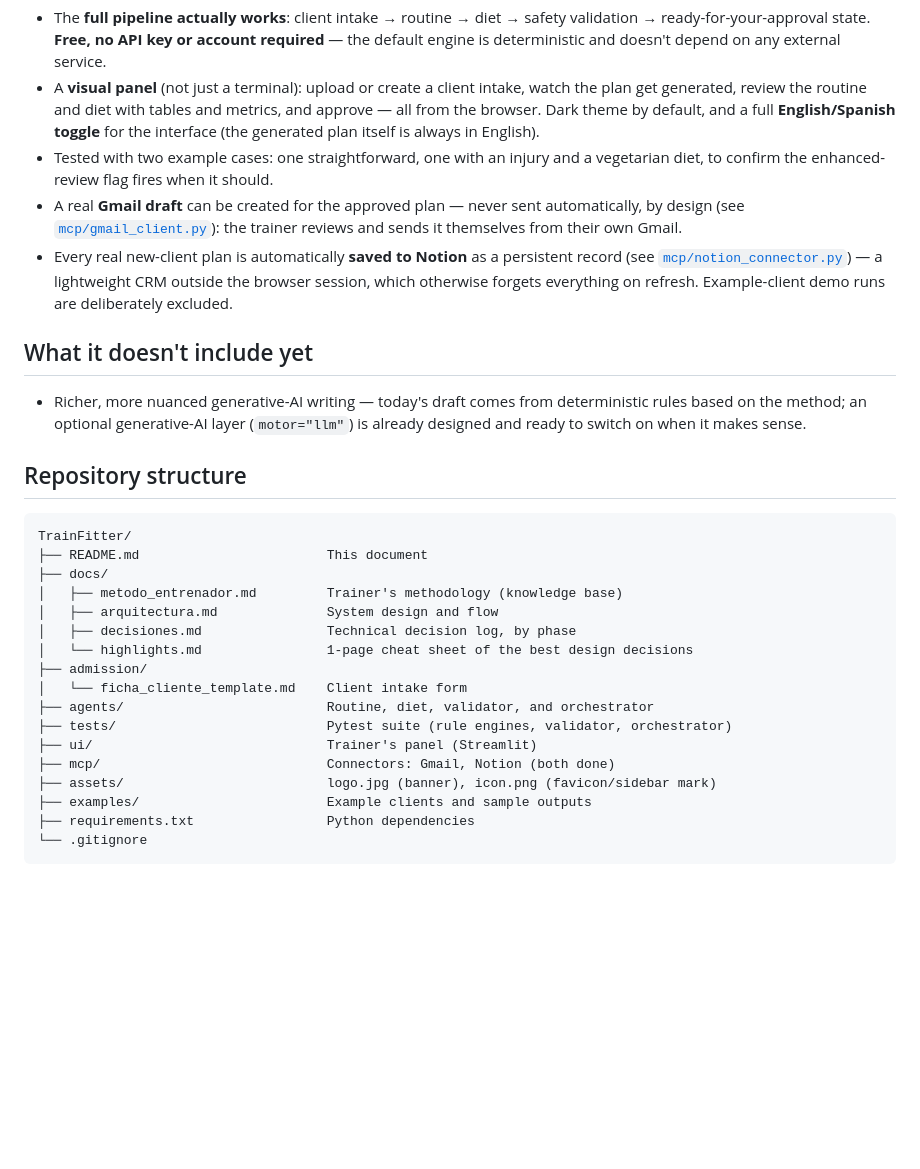
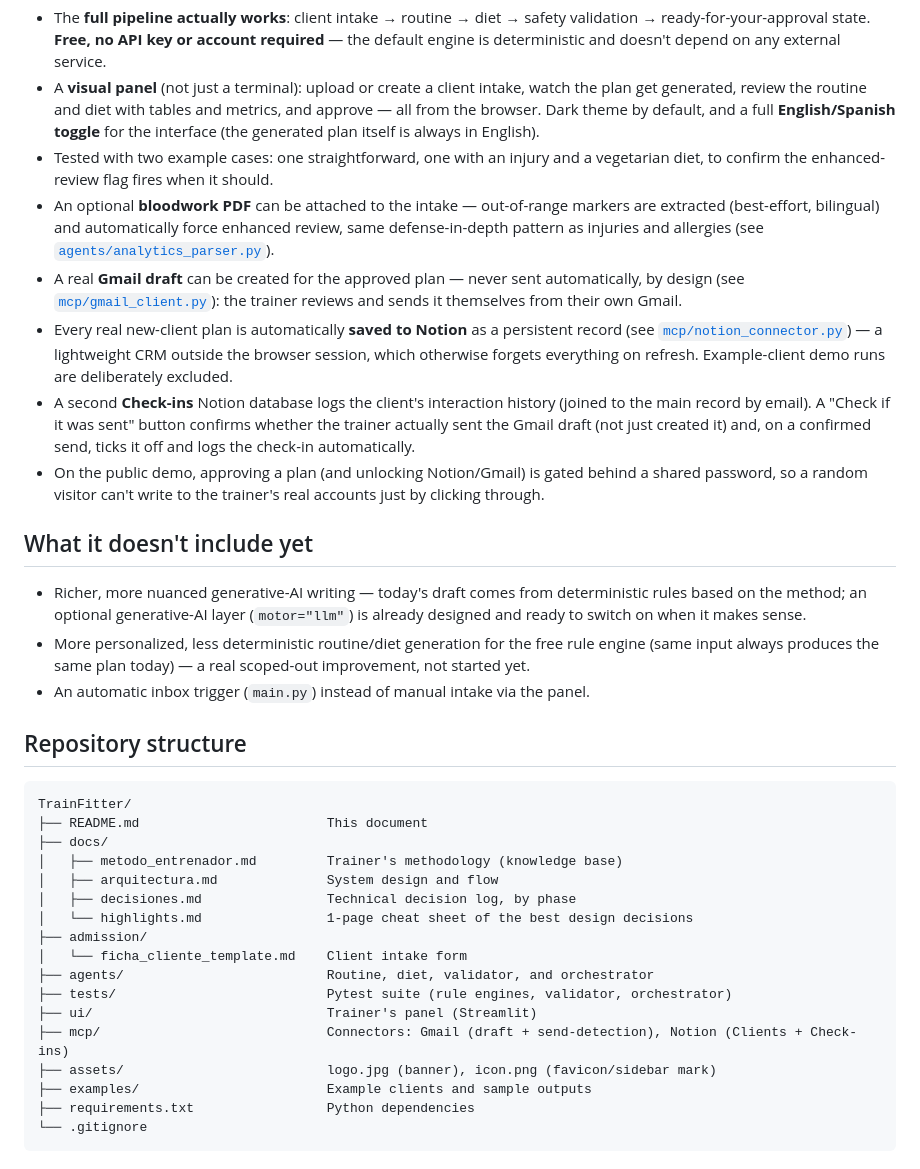
Before and after one commit to serpeigd/TrainFitter, a Markdown page: README.md, the part around the change. Drawn GitHub-style; blank space fills up the shorter version.

```diff
--- a/README.md
+++ b/README.md
@@ -67,6 +67,10 @@ This repository is built phase by phase, as a learning project. Right now:
   toggle** for the interface (the generated plan itself is always in English).
 - Tested with two example cases: one straightforward, one with an injury and a
   vegetarian diet, to confirm the enhanced-review flag fires when it should.
+- An optional **bloodwork PDF** can be attached to the intake — out-of-range markers
+  are extracted (best-effort, bilingual) and automatically force enhanced review,
+  same defense-in-depth pattern as injuries and allergies
+  (see [`agents/analytics_parser.py`](agents/analytics_parser.py)).
 - A real **Gmail draft** can be created for the approved plan — never sent
   automatically, by design (see [`mcp/gmail_client.py`](mcp/gmail_client.py)):
   the trainer reviews and sends it themselves from their own Gmail.
@@ -74,12 +78,23 @@ This repository is built phase by phase, as a learning project. Right now:
   persistent record (see [`mcp/notion_connector.py`](mcp/notion_connector.py))
   — a lightweight CRM outside the browser session, which otherwise forgets
   everything on refresh. Example-client demo runs are deliberately excluded.
+- A second **Check-ins** Notion database logs the client's interaction history
+  (joined to the main record by email). A "Check if it was sent" button confirms
+  whether the trainer actually sent the Gmail draft (not just created it) and, on a
+  confirmed send, ticks it off and logs the check-in automatically.
+- On the public demo, approving a plan (and unlocking Notion/Gmail) is gated
+  behind a shared password, so a random visitor can't write to the trainer's
+  real accounts just by clicking through.
 
 ## What it doesn't include yet
 
 - Richer, more nuanced generative-AI writing — today's draft comes from deterministic
   rules based on the method; an optional generative-AI layer (`motor="llm"`) is
   already designed and ready to switch on when it makes sense.
+- More personalized, less deterministic routine/diet generation for the free rule
+  engine (same input always produces the same plan today) — a real scoped-out
+  improvement, not started yet.
+- An automatic inbox trigger (`main.py`) instead of manual intake via the panel.
 
 ## Repository structure
 
@@ -96,7 +111,7 @@ TrainFitter/
 ├── agents/                          Routine, diet, validator, and orchestrator
 ├── tests/                           Pytest suite (rule engines, validator, orchestrator)
 ├── ui/                              Trainer's panel (Streamlit)
-├── mcp/                             Connectors: Gmail, Notion (both done)
+├── mcp/                             Connectors: Gmail (draft + send-detection), Notion (Clients + Check-ins)
 ├── assets/                          logo.jpg (banner), icon.png (favicon/sidebar mark)
 ├── examples/                        Example clients and sample outputs
 ├── requirements.txt                 Python dependencies
```
Also changed, not shown: docs/arquitectura.md (+27 -6 lines), docs/highlights.md (+5 -1 lines).
